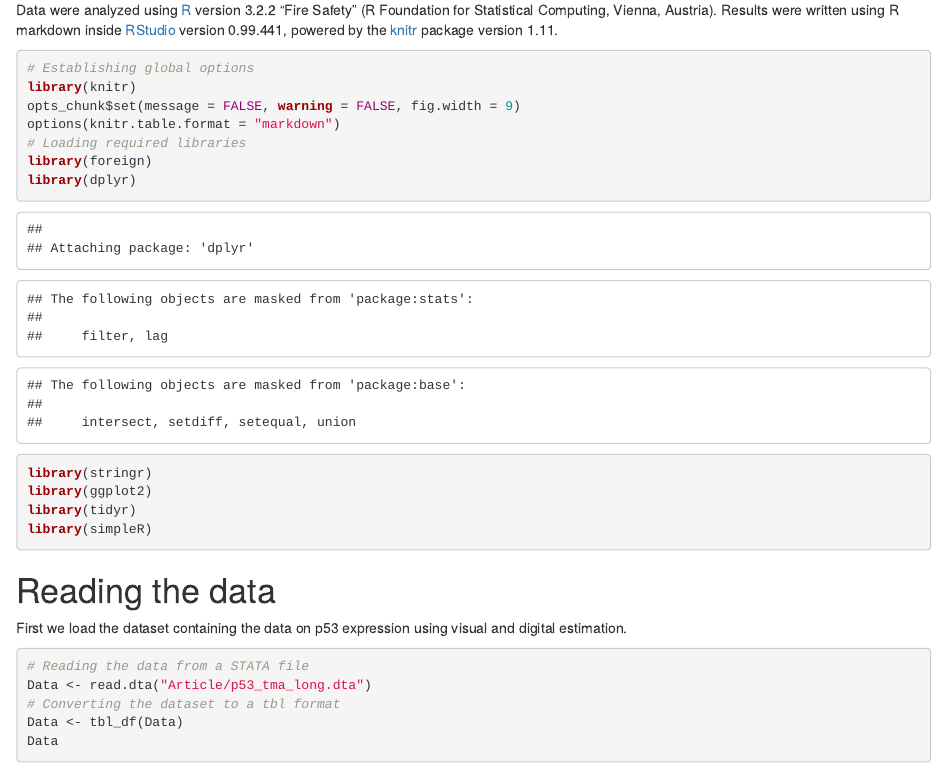
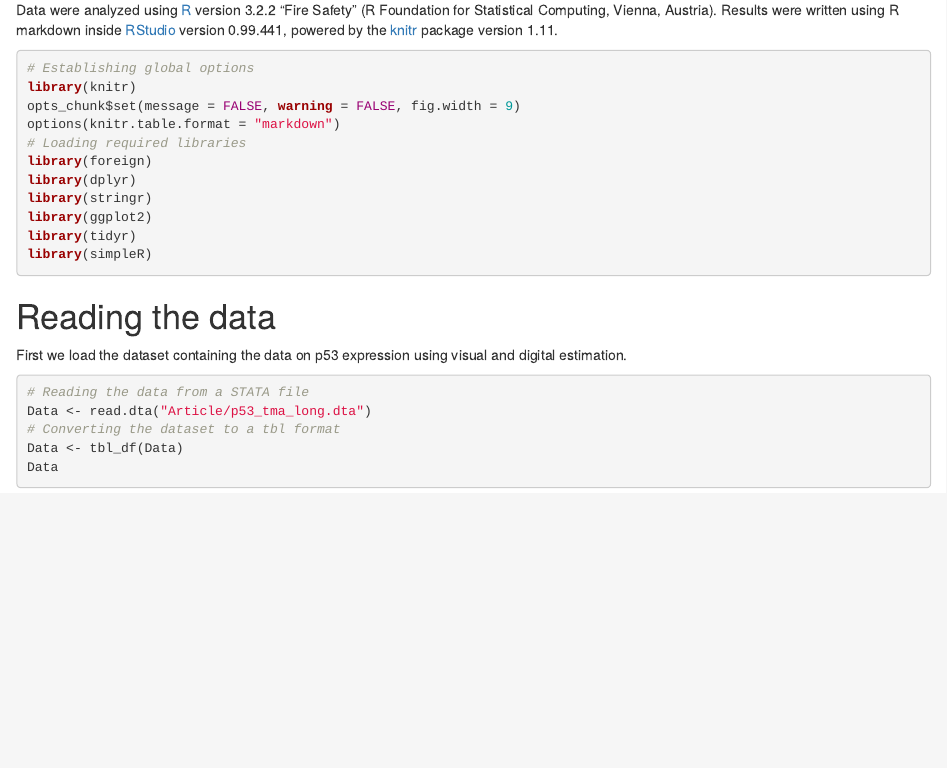
Before and after one commit to alcideschaux/Penis-p3, an R Markdown document (README.Rmd): the page in a window 1100 px wide, from 730 px down. Rendered offline with R 4.5, knitr and Pandoc, with nearby package versions; some code elsewhere in the file could not run offline.

Commit message:
Fixed rendering

````diff
--- a/README.Rmd
+++ b/README.Rmd
@@ -21,7 +21,7 @@ This repository also contains the following files:
 
 Data were analyzed using [R](http://www.r-project.org/) version 3.2.2 "Fire Safety" (R Foundation for Statistical Computing, Vienna, Austria). Results were written using R markdown inside [RStudio](http://www.rstudio.com/) version 0.99.441, powered by the [knitr](http://cran.r-project.org/web/packages/knitr/index.html) package version 1.11.
 
-```{r Global}
+```{r Global, message = FALSE}
 # Establishing global options
 library(knitr)
 opts_chunk$set(message = FALSE, warning = FALSE, fig.width = 9)
````
Also changed, not shown: README.html, README.md.
